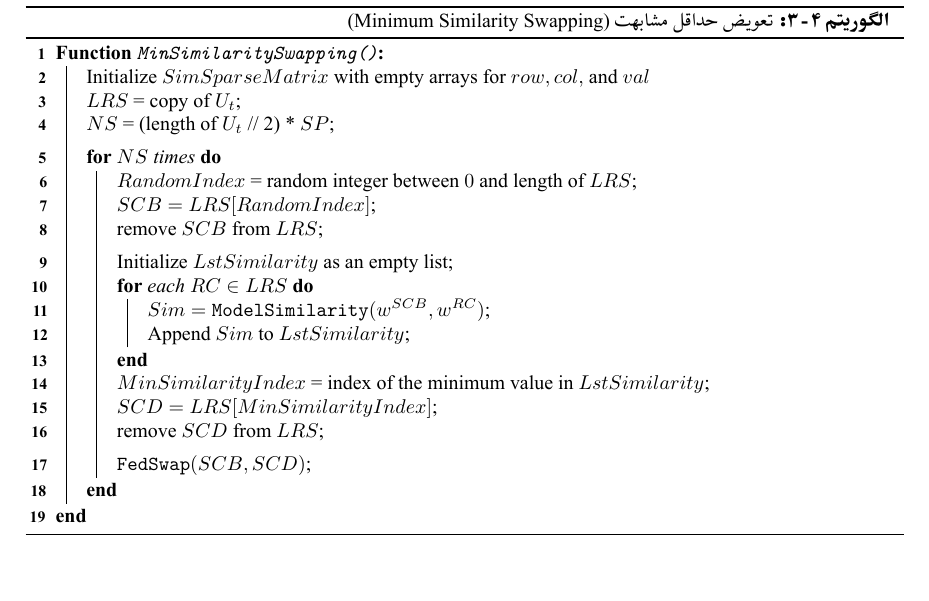
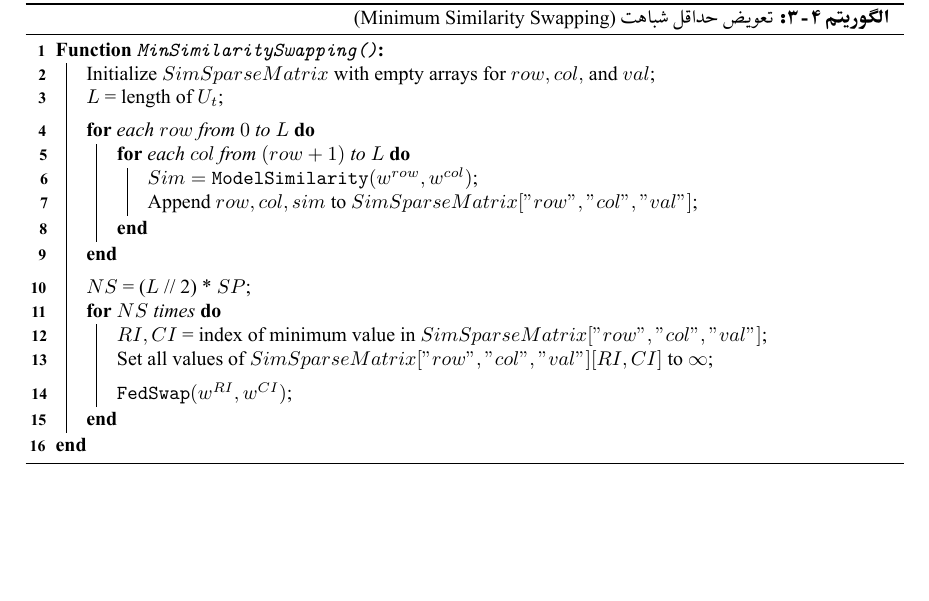
Before and after one commit to Ali-Ai-Dev/FL-Master-Thesis, a LaTeX document (main_report.tex, which reads chap4.tex): part of page 62 of 65, cut so that both start at the same text. The pictures show the PDF file main_report.pdf that the author committed with the source.

Commit message:
chap4, add 'minimum similarity swapping' algo

```diff
--- a/chap4.tex
+++ b/chap4.tex
@@ -837,30 +837,25 @@ dK^{m_2}_{f_2} = K^{m_2}_{f_2} - \hat{\alpha}^{m_2}_{f_2} K^0
 			\SetKwFunction{MinSimilaritySwapping}{MinSimilaritySwapping}
 			\SetKwProg{Fn}{Function}{:}{end}
 			\Fn{\MinSimilaritySwapping{}}{
-				Initialize $SimSparseMatrix$ with empty arrays for $row, col,$ and $val$
-
-
-				$LRS$ = copy of $U_t$\;
-				$NS$ = (length of $U_t$ // 2) * $SP$\;
+				Initialize $SimSparseMatrix$ with empty arrays for $row, col,$ and $val$\;
+				$L$ = length of $U_t$\;
 				\BlankLine
 
+				\For{each $row$ from $0$ to $L$}{
+					\For{each $col$ from $(row+1)$ to $L$}{
+						$Sim = \texttt{ModelSimilarity} (w^{row}, w^{col})$\;
+						Append $row, col, sim$ to $SimSparseMatrix["row", "col", "val"]$\;
+					}
+				}
+				\BlankLine
+
+				$NS$ = ($L$ // 2) * $SP$\;
 				\For{$NS$ times}{
-					$RandomIndex$ = random integer between $0$ and length of $LRS$\;
-					$SCB = LRS[RandomIndex]$\;
-					remove $SCB$ from $LRS$\;
-
-					\BlankLine
-					Initialize $LstSimilarity$ as an empty list\;
-					\For{each $RC \in LRS$}{
-						$Sim = \texttt{ModelSimilarity} (w^{SCB}, w^{RC})$\;
-						Append $Sim$ to $LstSimilarity$\;
-					}
-					$MinSimilarityIndex$ = index of the minimum value in $LstSimilarity$\;
-					$SCD = LRS[MinSimilarityIndex]$\;
-					remove $SCD$ from $LRS$\;
+					$RI, CI$ = index of minimum value in $SimSparseMatrix["row", "col", "val"]$\;
+					Set all values of $SimSparseMatrix["row", "col", "val"][RI, CI]$ to $\infty$\;
 					\BlankLine
 
-					$\texttt{FedSwap}(SCB, SCD)$\;
+					$\texttt{FedSwap}(w^{RI}, w^{CI})$\;
 				}
 			}
 		\end{latin}
```
Also changed, not shown: main_report.pdf, chap4.tex (8 more changed lines).
